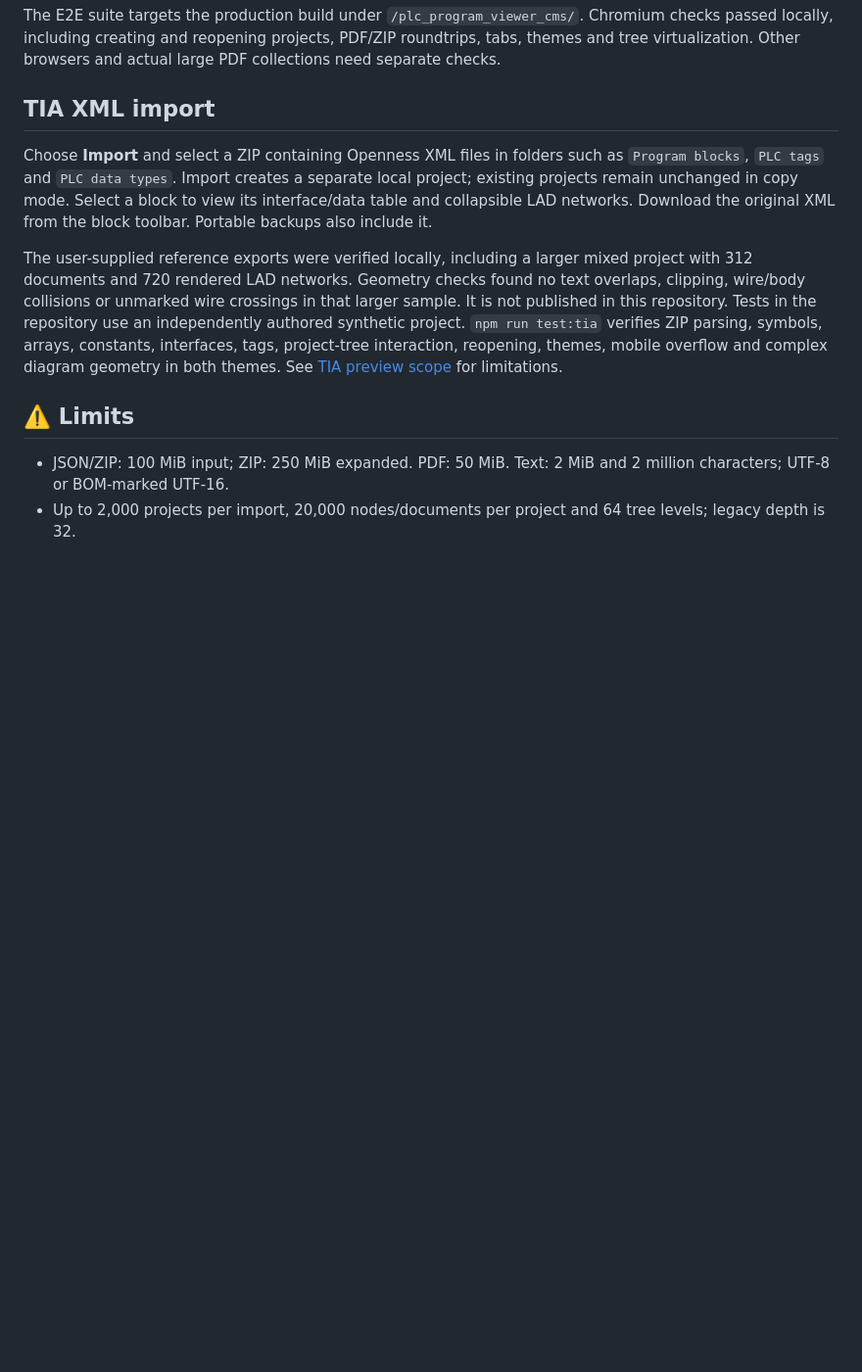
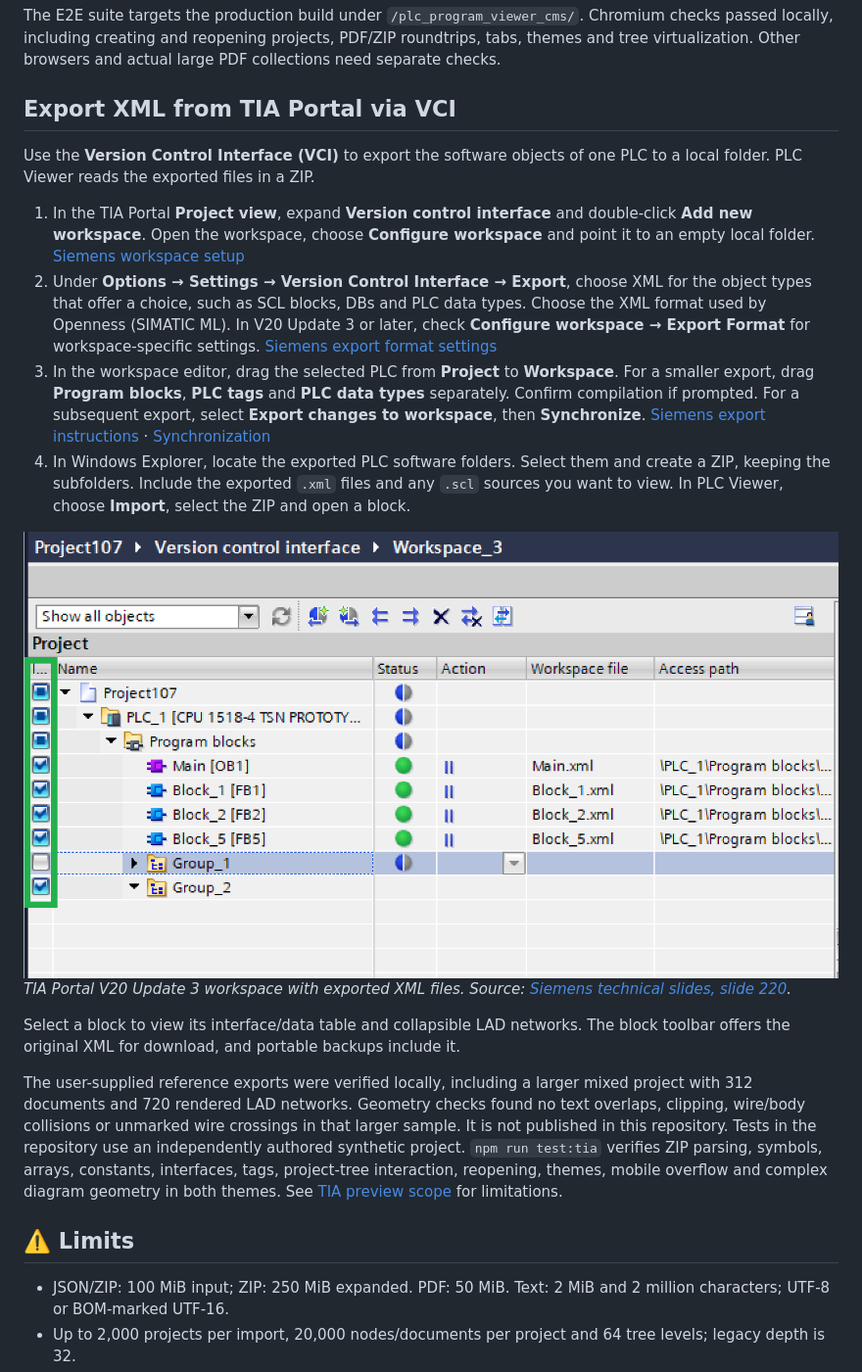
Before and after one commit to tentypcic/plc_program_viewer_cms, a Markdown page: README.md, the part around the change. Shown at 98% size. Drawn GitHub-style; pictures changed too: docs/screenshots/tia-vci-workspace.png (added); blank space fills up the shorter version.

Commit message:
Document the TIA Portal VCI XML export workflow

```diff
--- a/README.md
+++ b/README.md
@@ -63,9 +63,20 @@ Use **ZIP backup** for portable copies: JSON contains structure/text, not local
 
 The E2E suite targets the production build under `/plc_program_viewer_cms/`. Chromium checks passed locally, including creating and reopening projects, PDF/ZIP roundtrips, tabs, themes and tree virtualization. Other browsers and actual large PDF collections need separate checks.
 
-## TIA XML import
+## Export XML from TIA Portal via VCI
 
-Choose **Import** and select a ZIP containing Openness XML files in folders such as `Program blocks`, `PLC tags` and `PLC data types`. Import creates a separate local project; existing projects remain unchanged in copy mode. Select a block to view its interface/data table and collapsible LAD networks. Download the original XML from the block toolbar. Portable backups also include it.
+Use the **Version Control Interface (VCI)** to export the software objects of one PLC to a local folder. PLC Viewer reads the exported files in a ZIP.
+
+1. In the TIA Portal **Project view**, expand **Version control interface** and double-click **Add new workspace**. Open the workspace, choose **Configure workspace** and point it to an empty local folder. [Siemens workspace setup](https://docs.tia.siemens.cloud/r/en-us/v20/using-tia-portal-version-control-interface/creating-and-configuring-a-workspace/configuring-workspaces)
+2. Under **Options → Settings → Version Control Interface → Export**, choose XML for the object types that offer a choice, such as SCL blocks, DBs and PLC data types. Choose the XML format used by Openness (SIMATIC ML). In V20 Update 3 or later, check **Configure workspace → Export Format** for workspace-specific settings. [Siemens export format settings](https://docs.tia.siemens.cloud/r/en-us/v20/using-tia-portal-version-control-interface/settings-for-the-version-control-interface/setting-the-export-format/changing-the-export-format)
+3. In the workspace editor, drag the selected PLC from **Project** to **Workspace**. For a smaller export, drag **Program blocks**, **PLC tags** and **PLC data types** separately. Confirm compilation if prompted. For a subsequent export, select **Export changes to workspace**, then **Synchronize**. [Siemens export instructions](https://docs.tia.siemens.cloud/r/en-us/v20/using-tia-portal-version-control-interface/synchronization-of-the-workspace-with-the-project/exporting-and-importing-objects) · [Synchronization](https://docs.tia.siemens.cloud/r/en-us/v20/using-tia-portal-version-control-interface/synchronization-of-the-workspace-with-the-project/synchronizing-objects)
+4. In Windows Explorer, locate the exported PLC software folders. Select them and create a ZIP, keeping the subfolders. Include the exported `.xml` files and any `.scl` sources you want to view. In PLC Viewer, choose **Import**, select the ZIP and open a block.
+
+<img src="docs/screenshots/tia-vci-workspace.png" alt="TIA Portal V20 Version Control Interface showing Main.xml and other exported program blocks in the Workspace file column" width="900">
+
+*TIA Portal V20 Update 3 workspace with exported XML files. Source: [Siemens technical slides, slide 220](https://cache.industry.siemens.com/dl/files/848/109963848/att_1305640/v4/TIA_Portal_V20_technical_slides_EN.pdf#page=215).*
+
+Select a block to view its interface/data table and collapsible LAD networks. The block toolbar offers the original XML for download, and portable backups include it.
 
 The user-supplied reference exports were verified locally, including a larger mixed project with 312 documents and 720 rendered LAD networks. Geometry checks found no text overlaps, clipping, wire/body collisions or unmarked wire crossings in that larger sample. It is not published in this repository. Tests in the repository use an independently authored synthetic project. `npm run test:tia` verifies ZIP parsing, symbols, arrays, constants, interfaces, tags, project-tree interaction, reopening, themes, mobile overflow and complex diagram geometry in both themes. See [TIA preview scope](docs/TIA_XML.md) for limitations.
 
```
